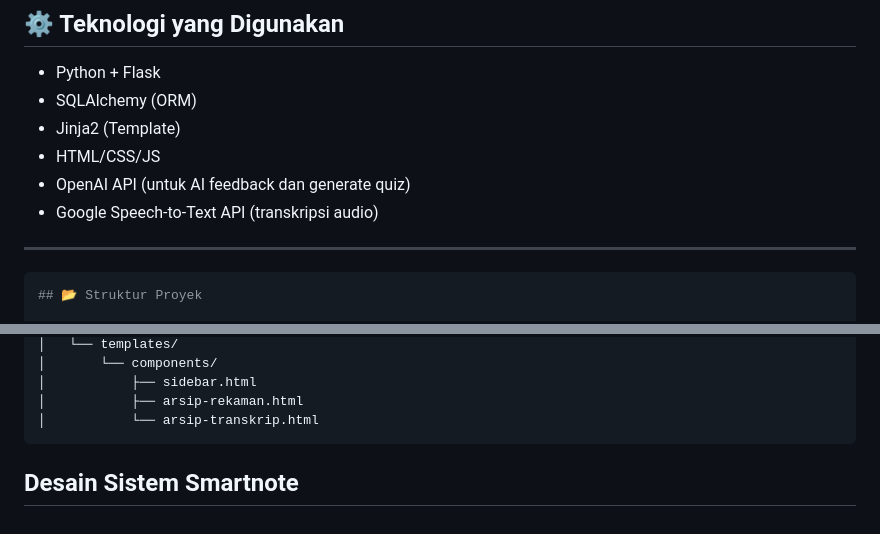
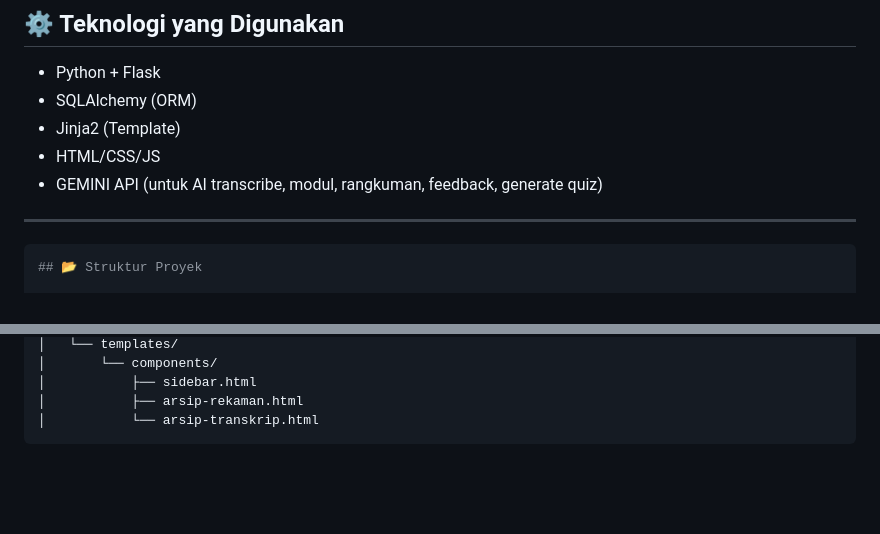
Before and after one commit to nabilfzn/Smartnote_ThePrenjaks, a Markdown page: README.md, 2 parts joined by grey strips. Rendered like a GitHub page; blank space fills up the shorter version.

````diff
--- a/README.md
+++ b/README.md
@@ -144,9 +144,7 @@ python app.py
 - SQLAlchemy (ORM)
 - Jinja2 (Template)
 - HTML/CSS/JS
-- OpenAI API (untuk AI feedback dan generate quiz)
-- Google Speech-to-Text API (transkripsi audio)
-
+- GEMINI API (untuk AI transcribe, modul, rangkuman, feedback, generate quiz)
 ---
 
 ```bash
@@ -179,5 +177,3 @@ SMARTNOTE_FINAL/
 │           ├── arsip-rekaman.html
 │           └── arsip-transkrip.html
 ```
-
-## Desain Sistem Smartnote
````
